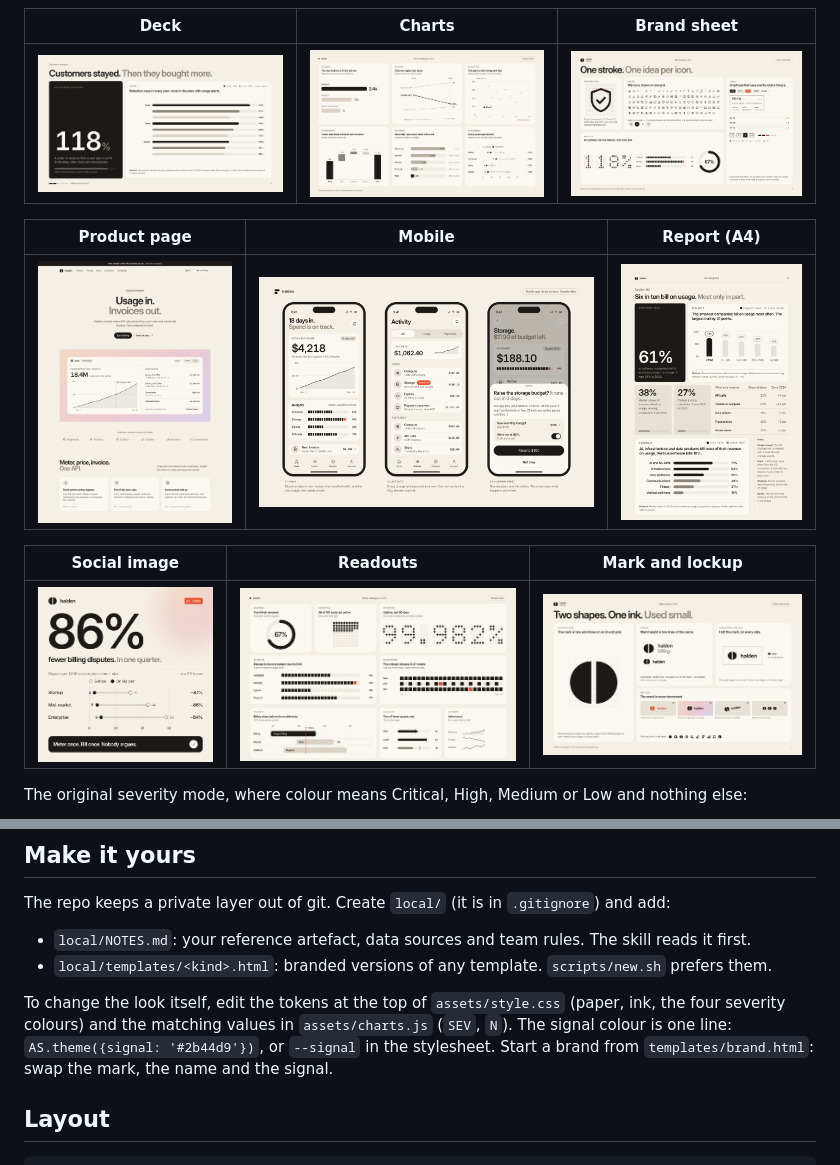
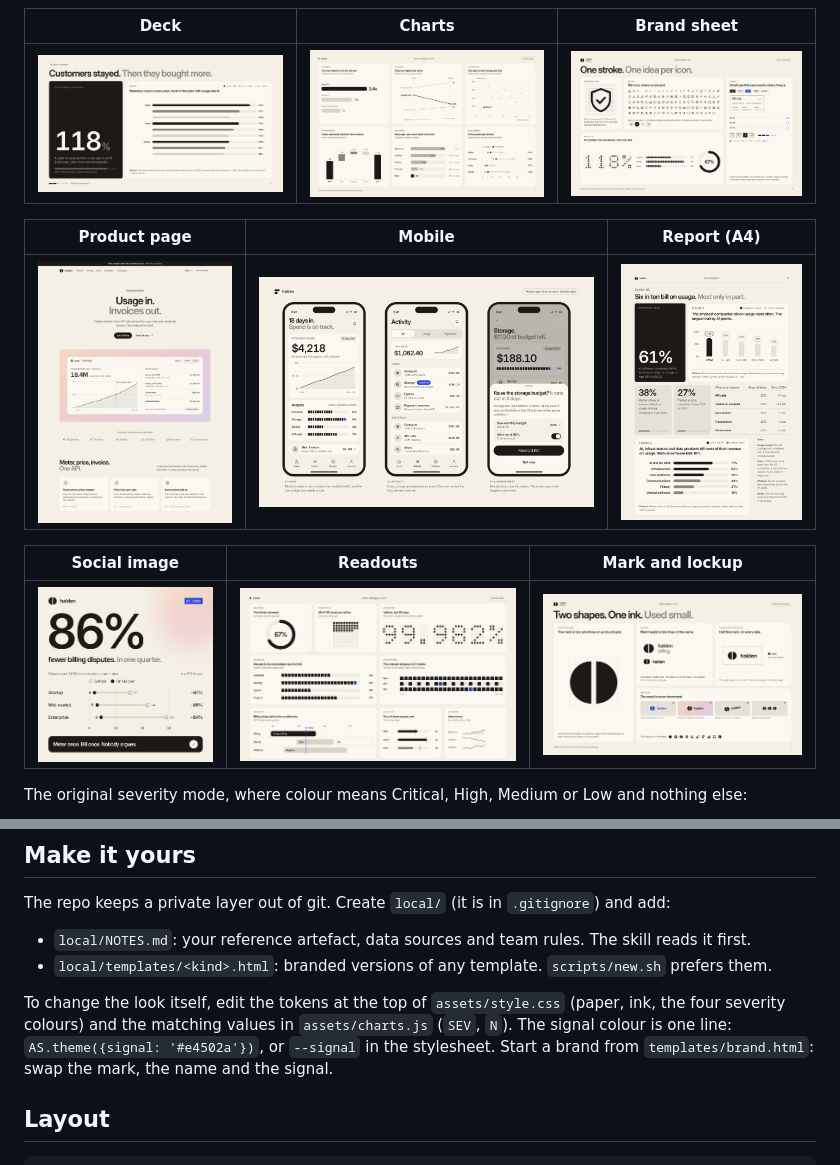
Before and after one commit to stilwellc/palette, a Markdown page: README.md, 2 parts joined by grey strips. Rendered like a GitHub page; pictures changed too: docs/brand-mark.png, docs/brand.png, docs/charts-2.png.

```diff
--- a/README.md
+++ b/README.md
@@ -155,7 +155,7 @@ The repo keeps a private layer out of git. Create `local/` (it is in `.gitignore
 
 To change the look itself, edit the tokens at the top of `assets/style.css` (paper, ink, the four
 severity colours) and the matching values in `assets/charts.js` (`SEV`, `N`). The signal colour is
-one line: `AS.theme({signal: '#2b44d9'})`, or `--signal` in the stylesheet. Start a brand from
+one line: `AS.theme({signal: '#e4502a'})`, or `--signal` in the stylesheet. Start a brand from
 `templates/brand.html`: swap the mark, the name and the signal.
 
 ## Layout
```
Also changed, not shown: SKILL.md (+1 -1 lines), reference/brand.md (+2 -2 lines), 4 other files.
